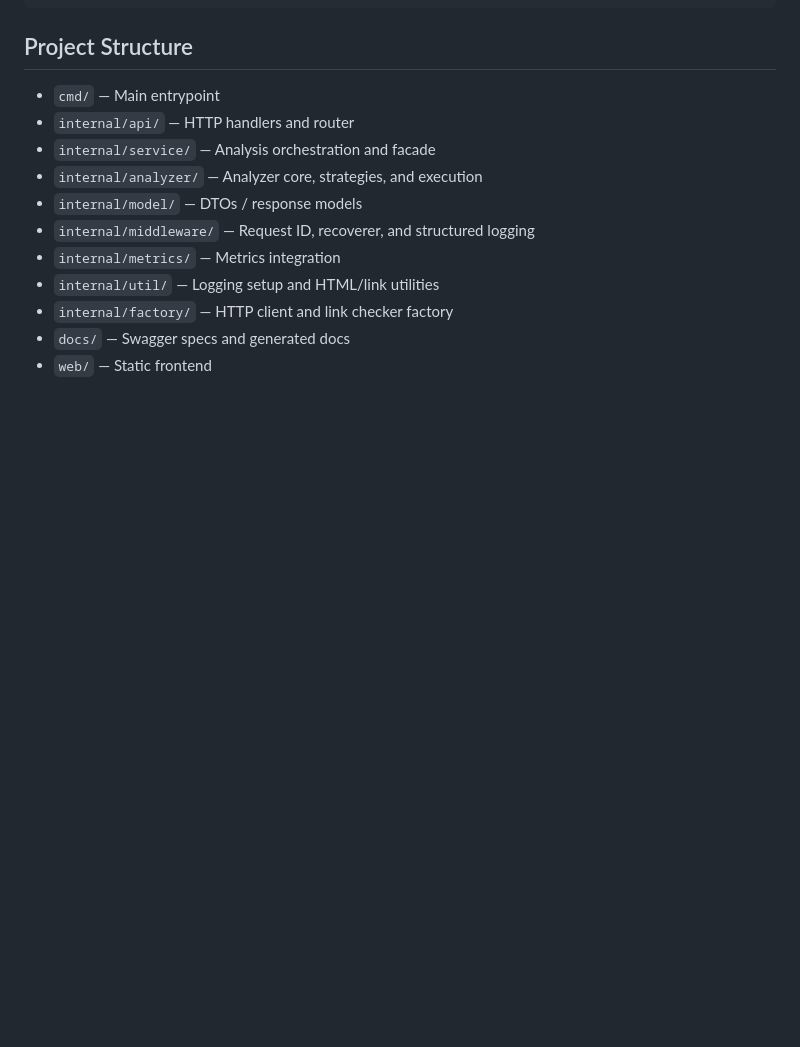
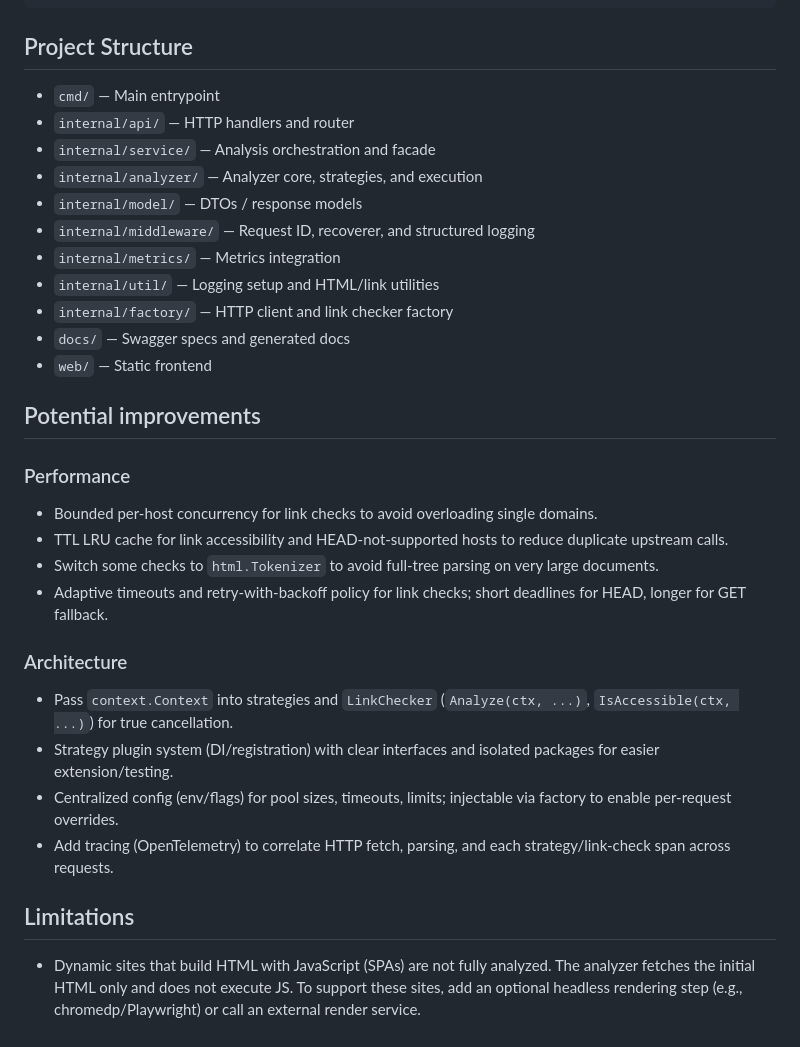
Before and after one commit to dinushadev/web-page-analyzer-go, a Markdown page: README.md, the part around the change. Rendered like a GitHub page; blank space fills up the shorter version.

Commit message:
update the readme with improvements and limitation

```diff
--- a/README.md
+++ b/README.md
@@ -90,3 +90,20 @@ curl -s -X POST http://localhost:8080/analyze \
 - `internal/factory/` — HTTP client and link checker factory
 - `docs/` — Swagger specs and generated docs
 - `web/` — Static frontend
+
+## Potential improvements
+
+### Performance
+- Bounded per-host concurrency for link checks to avoid overloading single domains.
+- TTL LRU cache for link accessibility and HEAD-not-supported hosts to reduce duplicate upstream calls.
+- Switch some checks to `html.Tokenizer` to avoid full-tree parsing on very large documents.
+- Adaptive timeouts and retry-with-backoff policy for link checks; short deadlines for HEAD, longer for GET fallback.
+
+### Architecture
+- Pass `context.Context` into strategies and `LinkChecker` (`Analyze(ctx, ...)`, `IsAccessible(ctx, ...)`) for true cancellation.
+- Strategy plugin system (DI/registration) with clear interfaces and isolated packages for easier extension/testing.
+- Centralized config (env/flags) for pool sizes, timeouts, limits; injectable via factory to enable per-request overrides.
+- Add tracing (OpenTelemetry) to correlate HTTP fetch, parsing, and each strategy/link-check span across requests.
+
+## Limitations
+- Dynamic sites that build HTML with JavaScript (SPAs) are not fully analyzed. The analyzer fetches the initial HTML only and does not execute JS. To support these sites, add an optional headless rendering step (e.g., chromedp/Playwright) or call an external render service.
```
